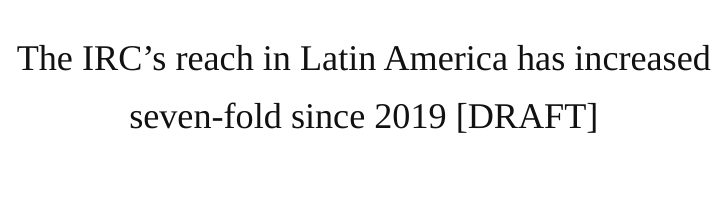
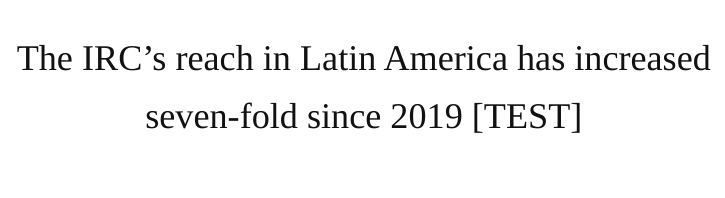
Before and after one commit to felipeazul/irc_latam, a Quarto document (index.qmd): the page in a window 1100 px wide, from its top. Rendered offline with R 4.5, knitr and Pandoc in place of Quarto, with nearby package versions; some code elsewhere in the file could not run offline; menus at the side of the page are left out; a web font asked for in the figures is replaced by an installed one.

Commit message:
Trying to fix render issue.

```diff
--- a/index.qmd
+++ b/index.qmd
@@ -1,5 +1,5 @@
 ---
-title: "The IRC's reach in Latin America has increased seven-fold since 2019 [DRAFT]"
+title: "The IRC's reach in Latin America has increased seven-fold since 2019 [TEST]"
 format: html
 ---
 
```
Also changed, not shown: docs/search.json, 7 other files.
